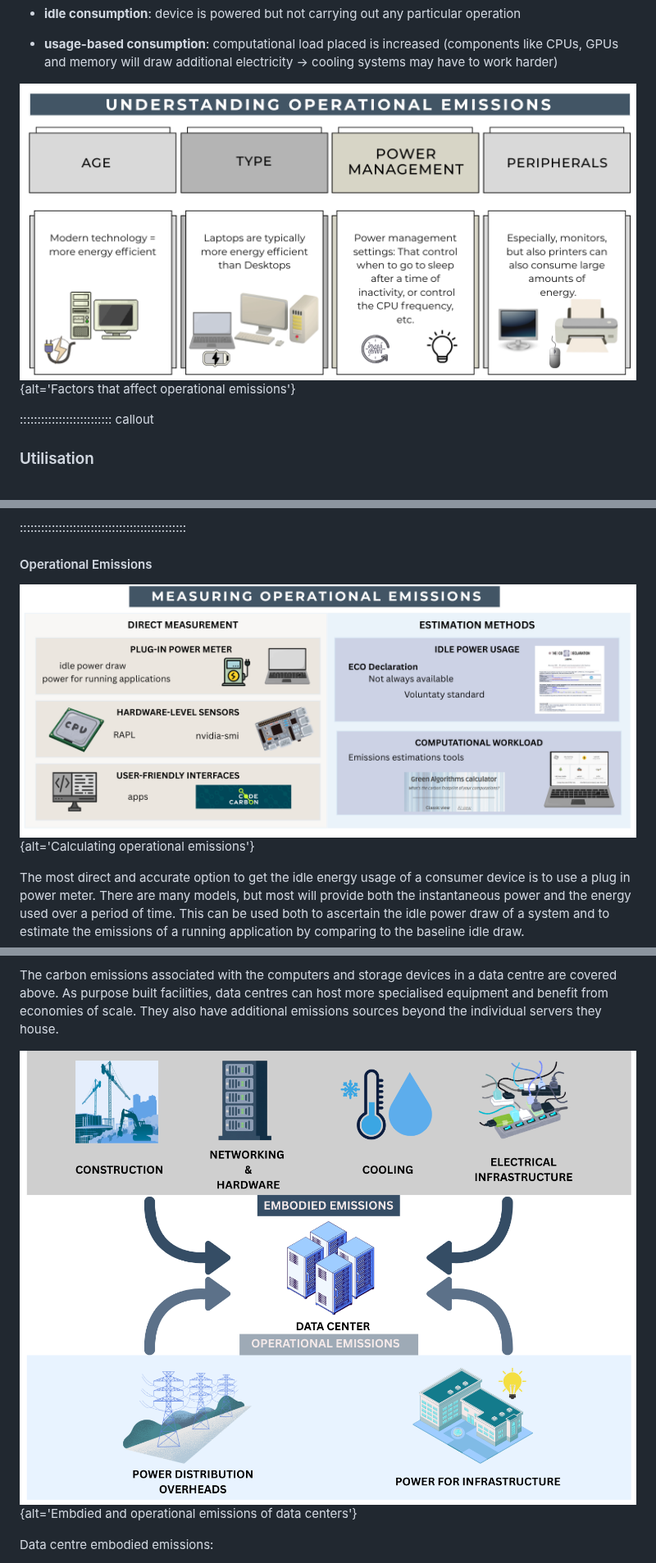
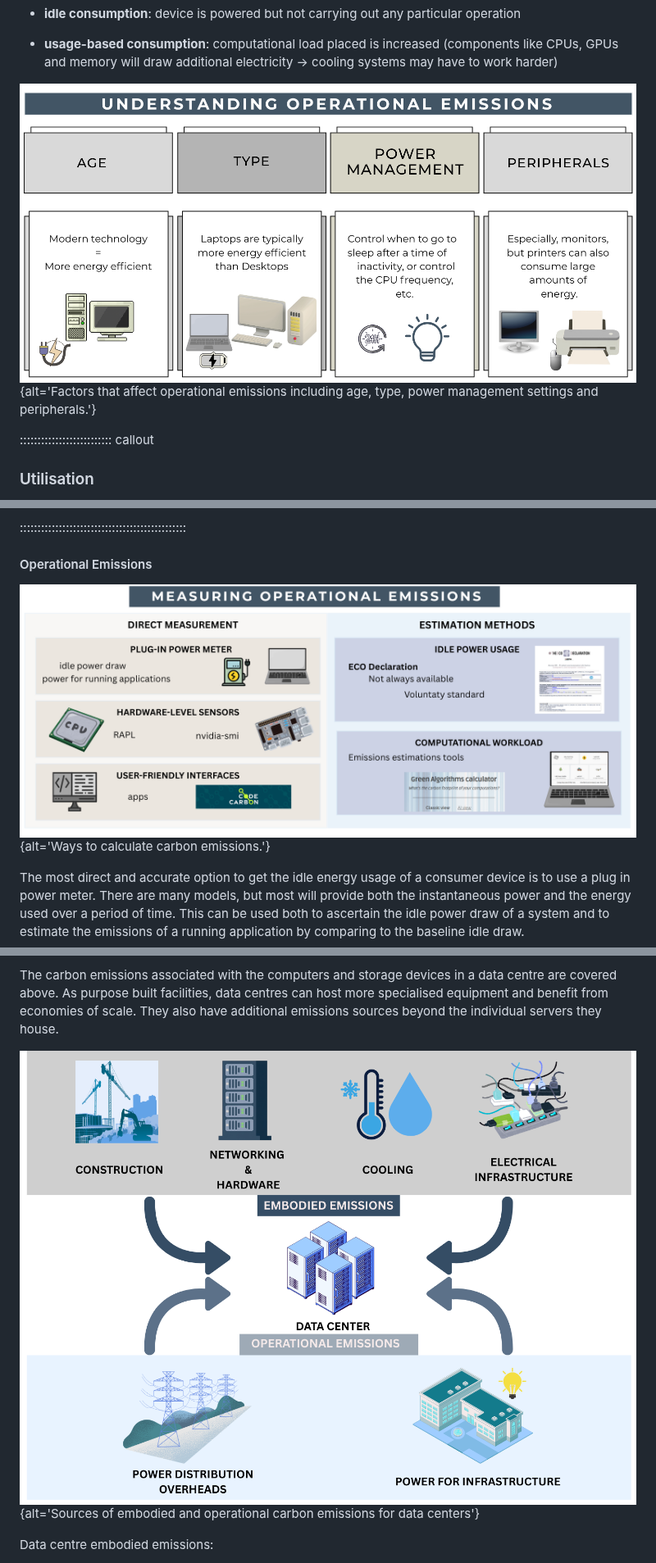
Before and after one commit to ImperialCollegeLondon/digital_research_sustainability_training, a Markdown page: episodes/03_activities.md, 3 parts joined by grey strips. Shown at 82% size. Drawn GitHub-style; pictures changed too: episodes/fig/ep3_operational_emissions.png.

Commit message:
update figures

```diff
--- a/episodes/03_activities.md
+++ b/episodes/03_activities.md
@@ -87,7 +87,7 @@ CPUs, GPUs and memory will
 draw additional electricity -> cooling systems may have to work harder)
 
 <!-- markdownlint-disable-next-line line-length -->
-![Factors that affect operational emissions](fig/ep3_operational_emissions.png){alt='Factors that affect operational emissions'}
+![Factors that affect the operational emissions associated with a device.](fig/ep3_operational_emissions.png){alt='Factors that affect operational emissions including age, type, power management settings and peripherals.'}
 
 :::::::::::::::::::::::::: callout
 
@@ -164,7 +164,9 @@ out its embodied carbon emissions.
 #### Operational Emissions
 
 <!-- markdownlint-disable-next-line line-length -->
-![Ways to measure operational carbon emissions](fig/ep3_carbon_estimations.png){alt='Calculating operational emissions'}
+![Ways to measure the operational carbon emissions associated with a device, including direct measurement
+ and estimation methods.](fig/ep3_carbon_estimations.png){alt='Ways to
+calculate carbon emissions.'}
 
 The most direct and accurate option to get the idle energy usage of a consumer device is
 to use a plug in power meter. There are many models, but most will provide both the
@@ -287,7 +289,8 @@ equipment and benefit from economies of scale. They also have additional emissio
 sources beyond the individual servers they house.
 
 <!-- markdownlint-disable-next-line line-length -->
-![Data Centers Carbon Emissions](fig/ep3_datacenter.png){alt='Embdied and operational emissions of data centers'}
+![Data Centers Carbon Emissions Sources](fig/ep3_datacenter.png){alt='Sources of embodied and operational
+carbon emissions for data centers'}
 
 Data centre embodied emissions:
 
```
